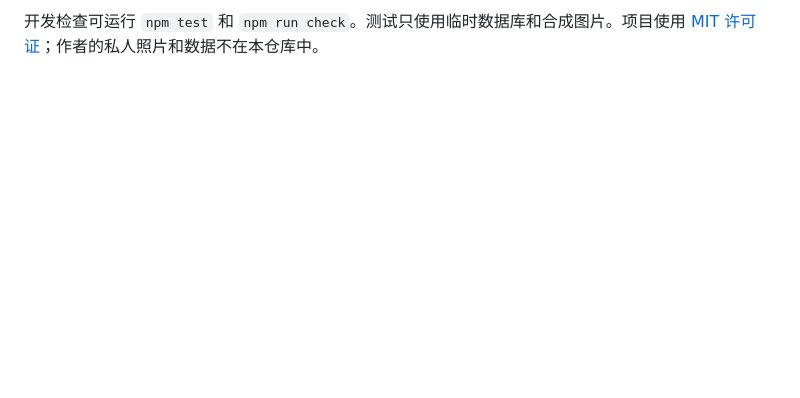
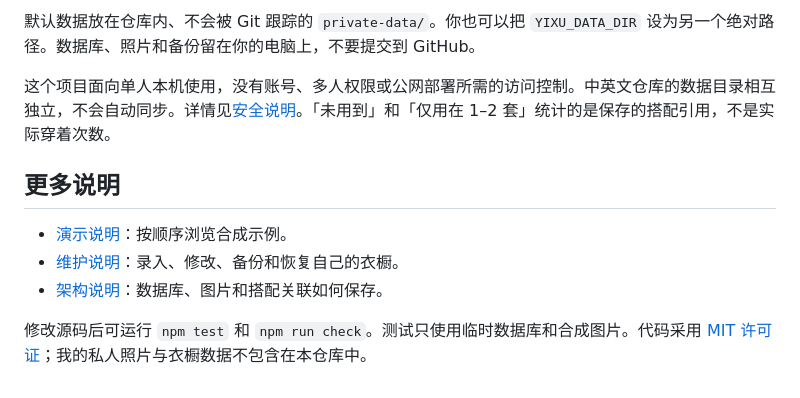
Before and after one commit to hlckl123456/yixu-wardrobe-zh, a Markdown page: README.md, the part around one of its changes. Rendered like a GitHub page; blank space fills up the shorter version.

```diff
--- a/README.md
+++ b/README.md
@@ -68,2 +63,12 @@ YIXU_DATA_DIR="$PWD/demo-data" node scripts/local.mjs stop 4193
 
-开发检查可运行 `npm test` 和 `npm run check`。测试只使用临时数据库和合成图片。项目使用 [MIT 许可证](LICENSE)；作者的私人照片和数据不在本仓库中。
+默认数据放在仓库内、不会被 Git 跟踪的 `private-data/`。你也可以把 `YIXU_DATA_DIR` 设为另一个绝对路径。数据库、照片和备份留在你的电脑上，不要提交到 GitHub。
+
+这个项目面向单人本机使用，没有账号、多人权限或公网部署所需的访问控制。中英文仓库的数据目录相互独立，不会自动同步。详情见[安全说明](SECURITY.md)。「未用到」和「仅用在 1–2 套」统计的是保存的搭配引用，不是实际穿着次数。
+
+## 更多说明
+
+- [演示说明](docs/DEMO.md)：按顺序浏览合成示例。
+- [维护说明](docs/MAINTENANCE.md)：录入、修改、备份和恢复自己的衣橱。
+- [架构说明](docs/ARCHITECTURE.md)：数据库、图片和搭配关联如何保存。
+
+修改源码后可运行 `npm test` 和 `npm run check`。测试只使用临时数据库和合成图片。代码采用 [MIT 许可证](LICENSE)；我的私人照片与衣橱数据不包含在本仓库中。
```
Also changed, not shown: other parts of README.md (+32 -37 lines).
